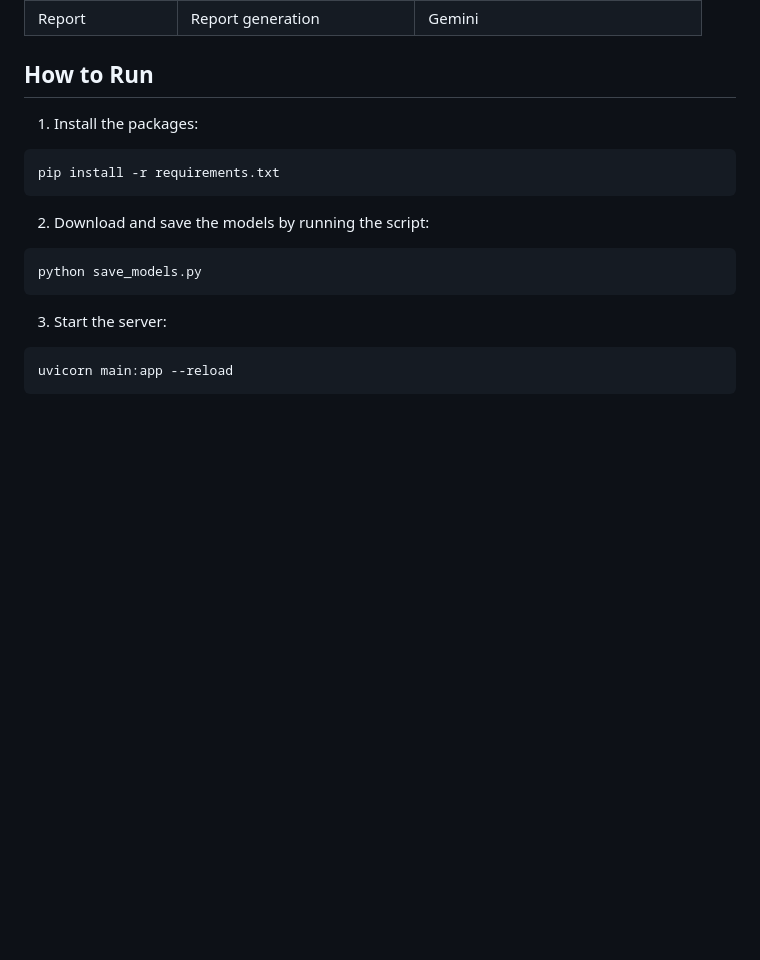
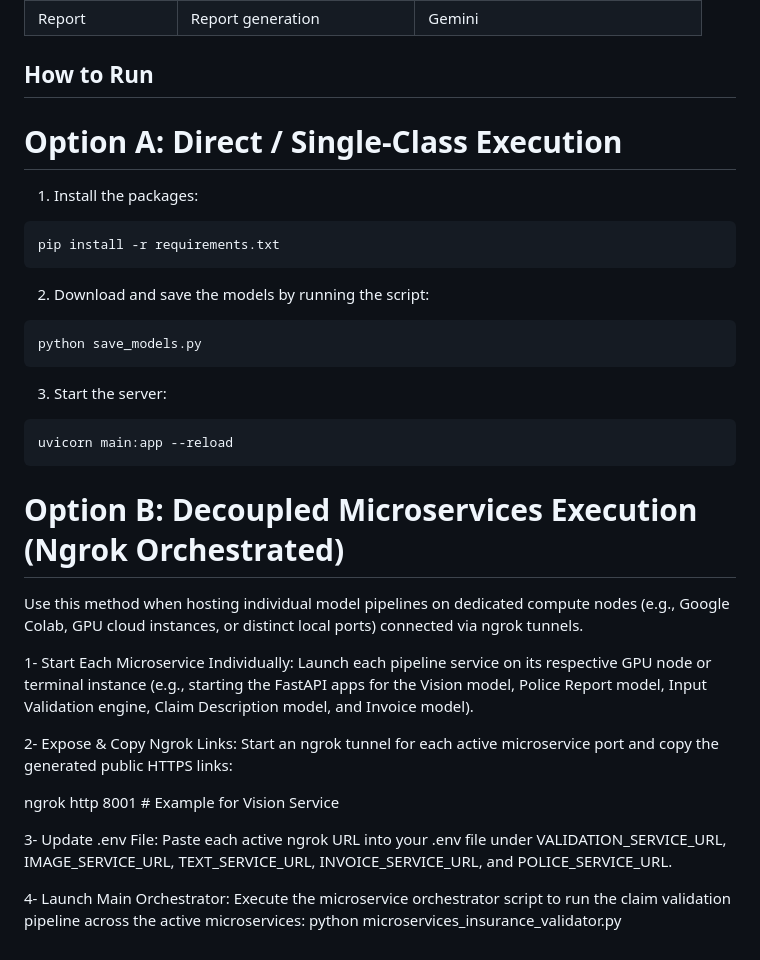
Before and after one commit to AhmedEl-Shamy/Vehicle_Insurance_Claim_Validator, a Markdown page: README.md, the part around the change. Rendered like a GitHub page; blank space fills up the shorter version.

Commit message:
Expand README with microservices execution options
Added instructions for decoupled microservices execution using Ngrok, including steps for starting services, exposing links, updating the .env file, and launching the main orchestrator.

````diff
--- a/README.md
+++ b/README.md
@@ -136,7 +136,7 @@ The investigator dashboard shows images, masks, structured claims, risk score, a
 | Report | Report generation | Gemini |
 
 ## How to Run
-
+# Option A: Direct / Single-Class Execution
 1. Install the packages:
 
 ```bash
@@ -154,3 +154,21 @@ python save_models.py
 ```bash
 uvicorn main:app --reload
 ```
+
+# Option B: Decoupled Microservices Execution (Ngrok Orchestrated)
+Use this method when hosting individual model pipelines on dedicated compute nodes (e.g., Google Colab, GPU cloud instances, or distinct local ports) connected via ngrok tunnels.
+
+1- Start Each Microservice Individually:
+Launch each pipeline service on its respective GPU node or terminal instance (e.g., starting the FastAPI apps for the Vision model, Police Report model, Input Validation engine, Claim Description model, and Invoice model).
+
+2- Expose & Copy Ngrok Links:
+Start an ngrok tunnel for each active microservice port and copy the generated public HTTPS links:
+
+ngrok http 8001  # Example for Vision Service
+
+3- Update .env File:
+Paste each active ngrok URL into your .env file under VALIDATION_SERVICE_URL, IMAGE_SERVICE_URL, TEXT_SERVICE_URL, INVOICE_SERVICE_URL, and POLICE_SERVICE_URL.
+
+4- Launch Main Orchestrator:
+Execute the microservice orchestrator script to run the claim validation pipeline across the active microservices:
+python microservices_insurance_validator.py
````
